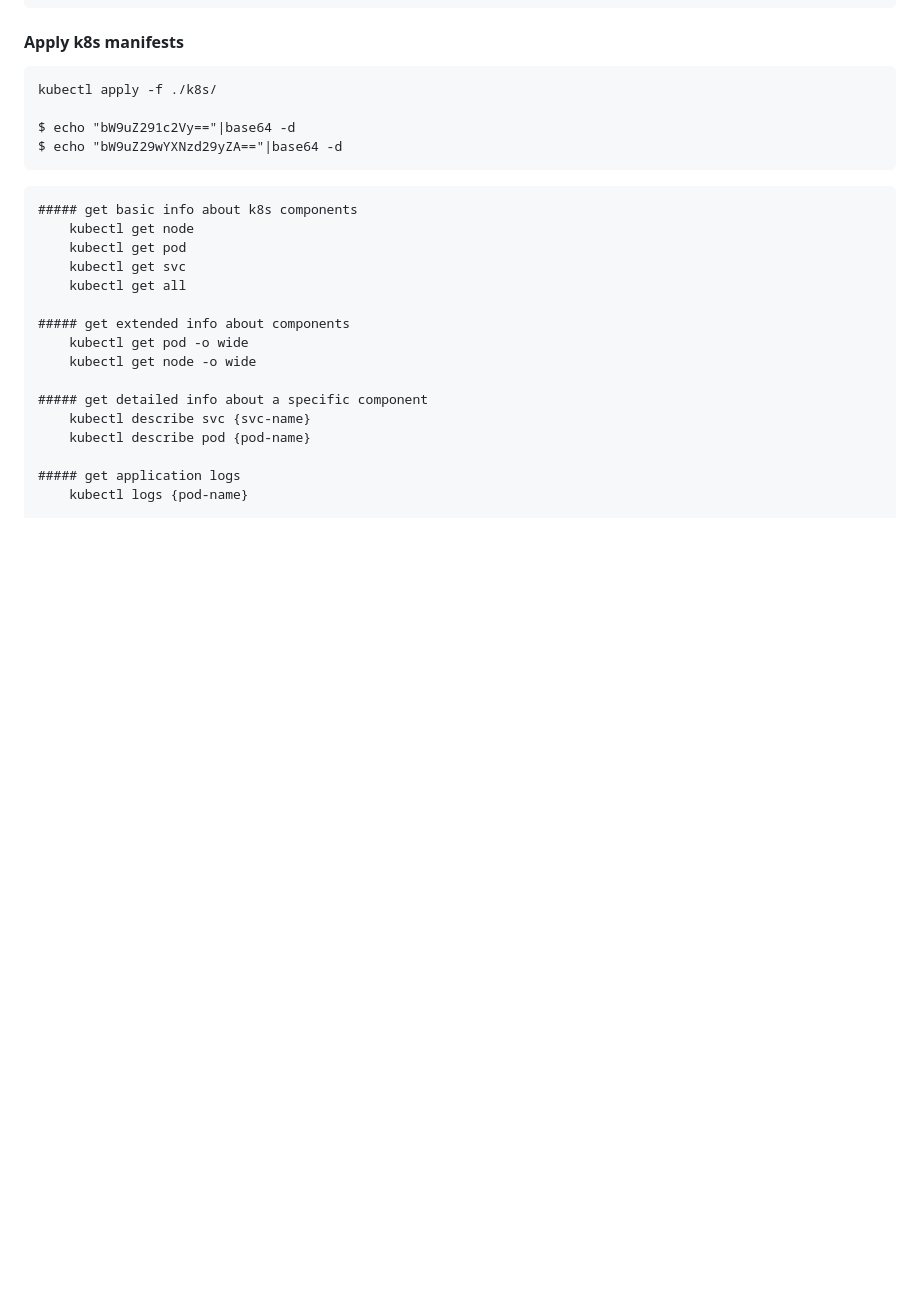
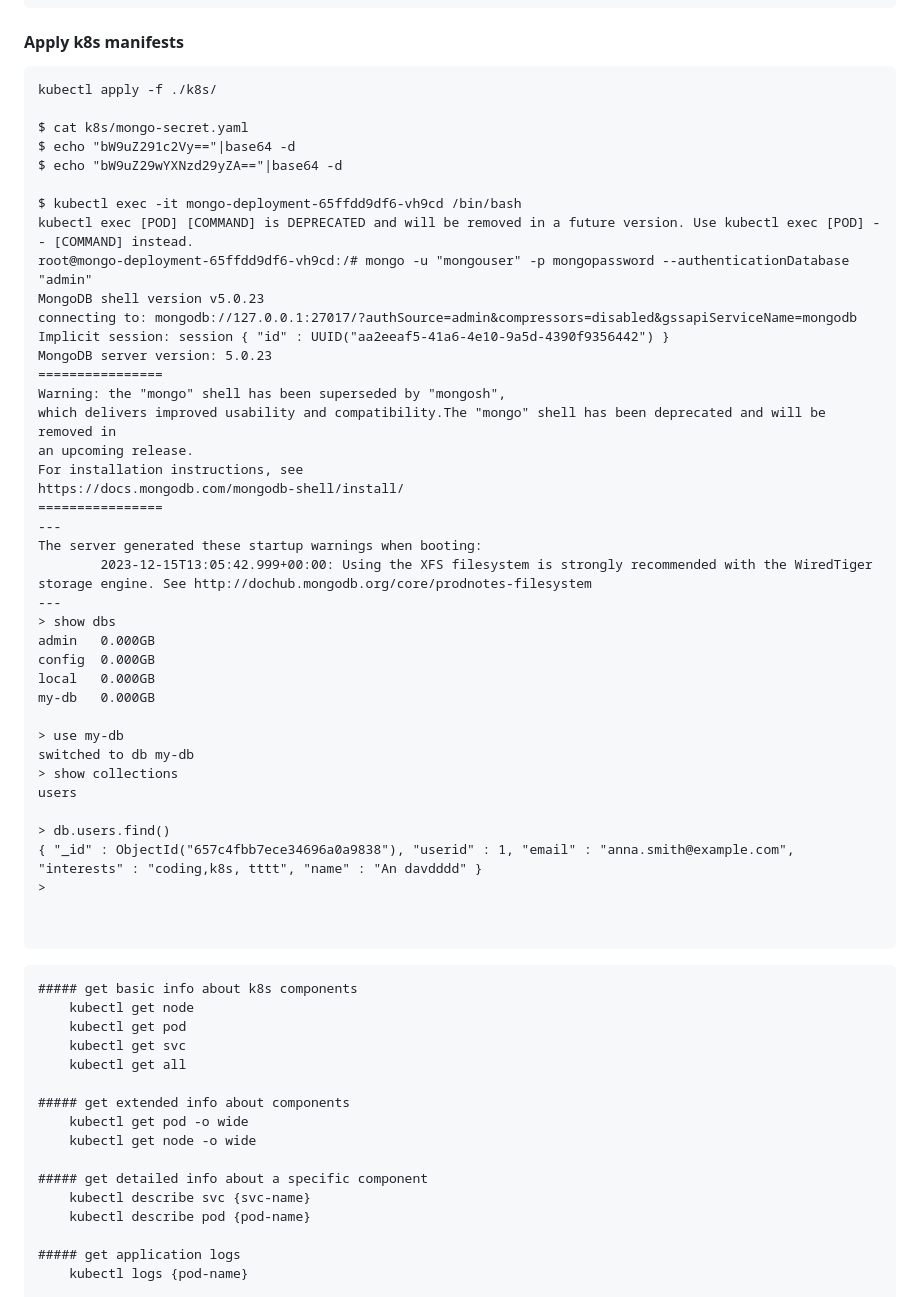
Before and after one commit to adavarski/DevSecOps-GitHub-Actions-node-app, a Markdown page: README.md, the part around the change. Drawn GitHub-style; blank space fills up the shorter version.

````diff
--- a/README.md
+++ b/README.md
@@ -92,8 +92,44 @@ kind create cluster --name node
 ```
 kubectl apply -f ./k8s/
 
+$ cat k8s/mongo-secret.yaml
 $ echo "bW9uZ291c2Vy=="|base64 -d
 $ echo "bW9uZ29wYXNzd29yZA=="|base64 -d
+
+$ kubectl exec -it mongo-deployment-65ffdd9df6-vh9cd /bin/bash
+kubectl exec [POD] [COMMAND] is DEPRECATED and will be removed in a future version. Use kubectl exec [POD] -- [COMMAND] instead.
+root@mongo-deployment-65ffdd9df6-vh9cd:/# mongo -u "mongouser" -p mongopassword --authenticationDatabase "admin"
+MongoDB shell version v5.0.23
+connecting to: mongodb://127.0.0.1:27017/?authSource=admin&compressors=disabled&gssapiServiceName=mongodb
+Implicit session: session { "id" : UUID("aa2eeaf5-41a6-4e10-9a5d-4390f9356442") }
+MongoDB server version: 5.0.23
+================
+Warning: the "mongo" shell has been superseded by "mongosh",
+which delivers improved usability and compatibility.The "mongo" shell has been deprecated and will be removed in
+an upcoming release.
+For installation instructions, see
+https://docs.mongodb.com/mongodb-shell/install/
+================
+---
+The server generated these startup warnings when booting:
+        2023-12-15T13:05:42.999+00:00: Using the XFS filesystem is strongly recommended with the WiredTiger storage engine. See http://dochub.mongodb.org/core/prodnotes-filesystem
+---
+> show dbs
+admin   0.000GB
+config  0.000GB
+local   0.000GB
+my-db   0.000GB
+
+> use my-db
+switched to db my-db
+> show collections
+users
+
+> db.users.find()
+{ "_id" : ObjectId("657c4fbb7ece34696a0a9838"), "userid" : 1, "email" : "anna.smith@example.com", "interests" : "coding,k8s, tttt", "name" : "An davdddd" }
+>
+
+
 ```
 ```
 ##### get basic info about k8s components
````
